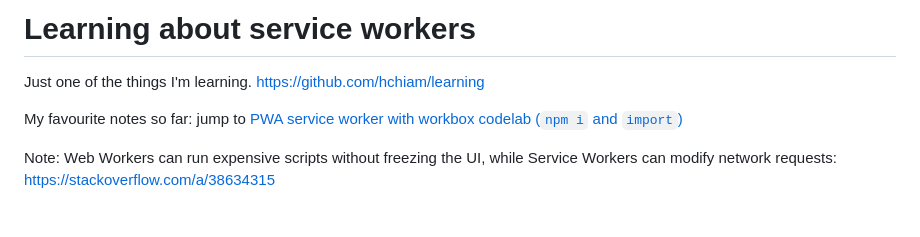
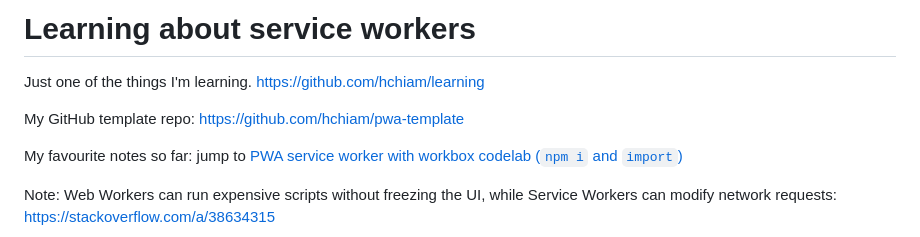
Before and after one commit to hchiam/learning-service-workers, a Markdown page: README.md, the part around the change. Rendered like a GitHub page; blank space fills up the shorter version.

Commit message:
link to my pwa-template

```diff
--- a/README.md
+++ b/README.md
@@ -1,6 +1,8 @@
 # Learning about service workers
 
 Just one of the things I'm learning. https://github.com/hchiam/learning
+
+My GitHub template repo: https://github.com/hchiam/pwa-template
 
 My favourite notes so far: jump to [PWA service worker with workbox codelab (`npm i` and `import`)
 ](https://github.com/hchiam/learning-service-workers/tree/main#pwa-service-worker-with-workbox-codelab-npm-i-and-import)
```
